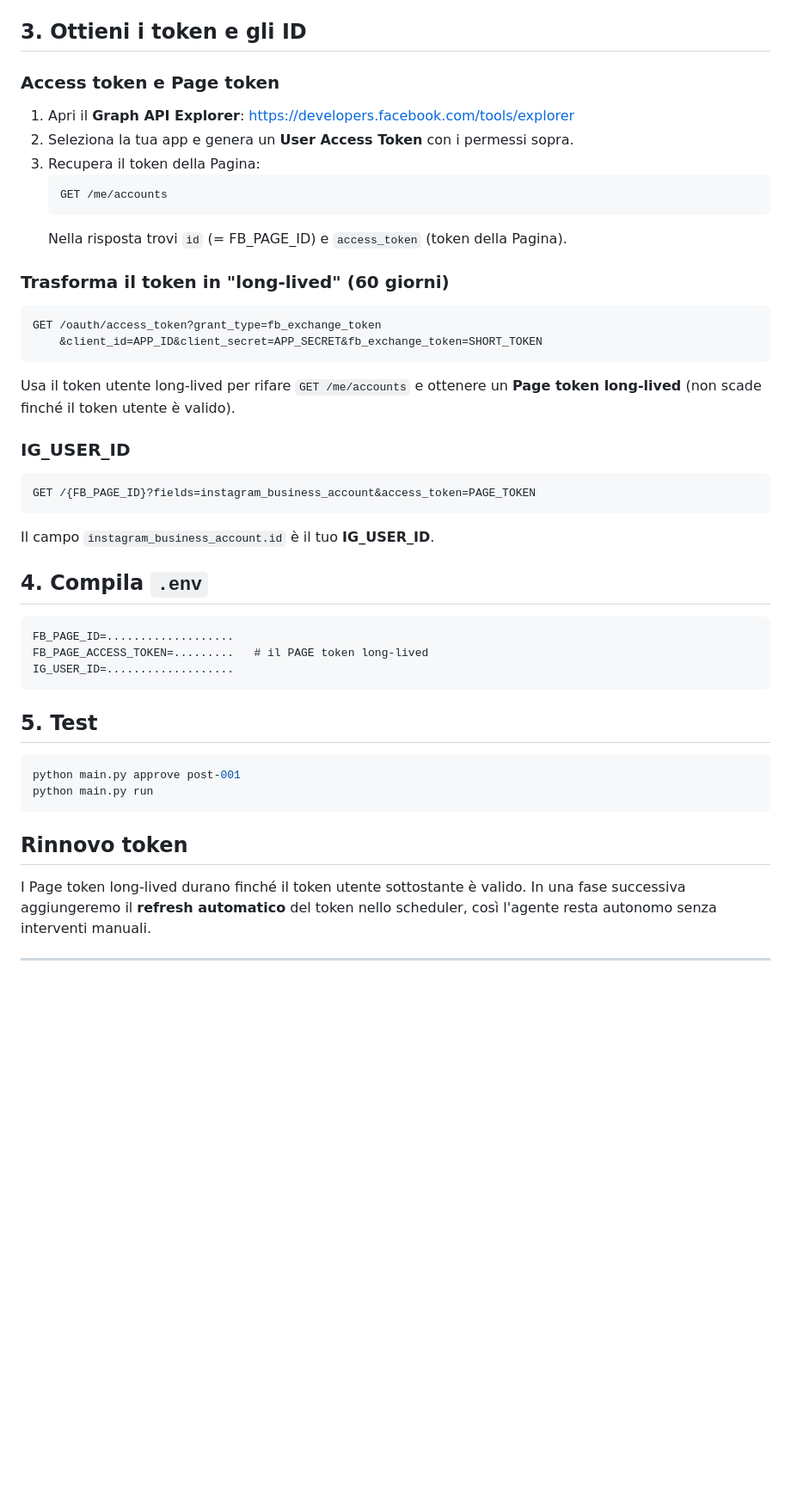
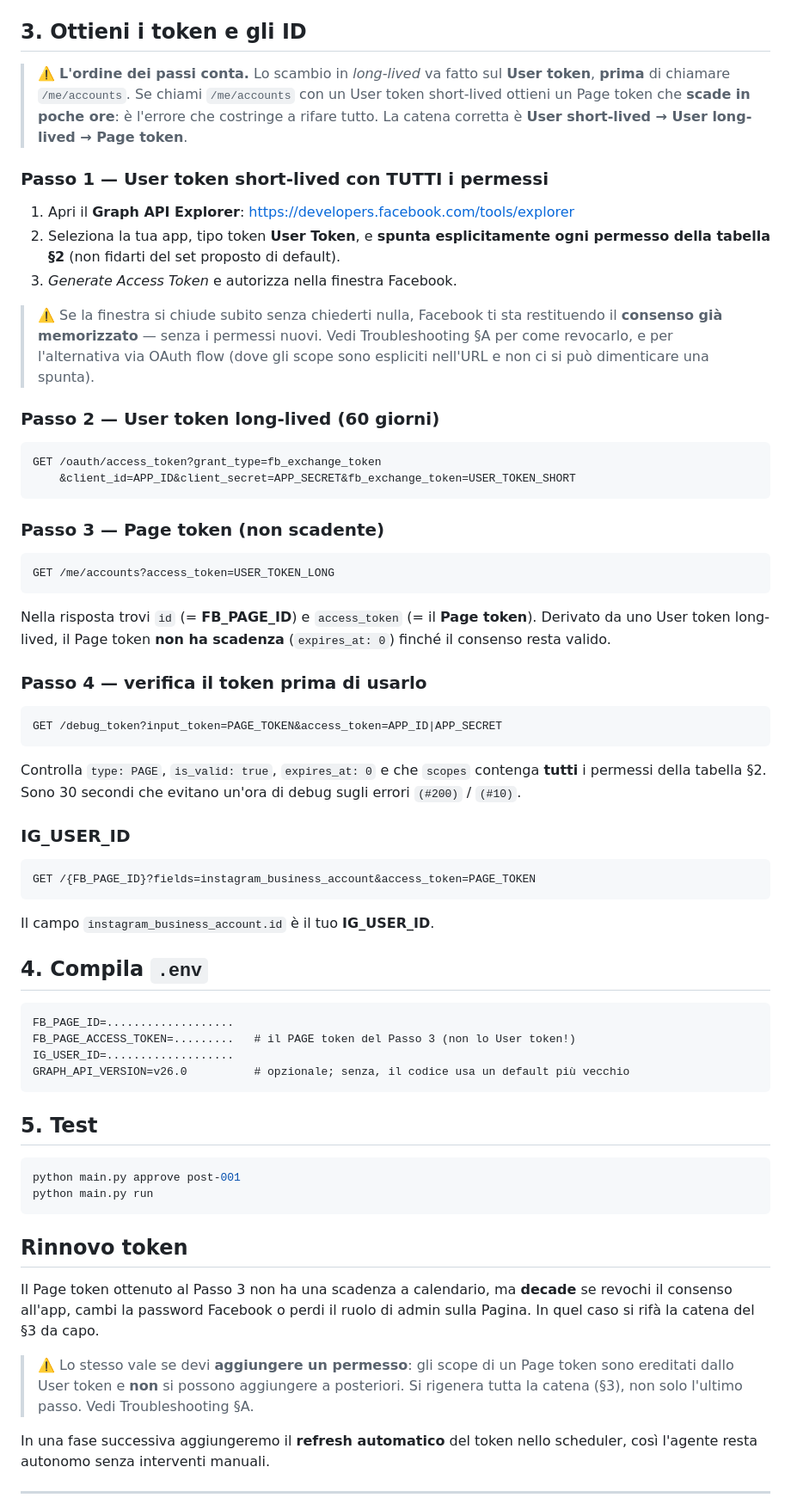
Before and after one commit to efestotecnologia-oss/theblindspot-carousel-bot, a Markdown page: docs/SETUP_META.md, the part around one of its changes. Shown at 86% size. Drawn GitHub-style; blank space fills up the shorter version.

````diff
--- a/docs/SETUP_META.md
+++ b/docs/SETUP_META.md
@@ -49,22 +62,44 @@ Fonti: [Graph API — Access Levels](https://developers.facebook.com/docs/graph-
 
 ## 3. Ottieni i token e gli ID
 
-### Access token e Page token
+> ⚠️ **L'ordine dei passi conta.** Lo scambio in *long-lived* va fatto sul **User
+> token**, **prima** di chiamare `/me/accounts`. Se chiami `/me/accounts` con un
+> User token short-lived ottieni un Page token che **scade in poche ore**: è
+> l'errore che costringe a rifare tutto. La catena corretta è
+> **User short-lived → User long-lived → Page token**.
+
+### Passo 1 — User token short-lived con TUTTI i permessi
 1. Apri il **Graph API Explorer**: https://developers.facebook.com/tools/explorer
-2. Seleziona la tua app e genera un **User Access Token** con i permessi sopra.
-3. Recupera il token della Pagina:
-   ```
-   GET /me/accounts
-   ```
-   Nella risposta trovi `id` (= FB_PAGE_ID) e `access_token` (token della Pagina).
+2. Seleziona la tua app, tipo token **User Token**, e **spunta esplicitamente
+   ogni permesso della tabella §2** (non fidarti del set proposto di default).
+3. *Generate Access Token* e autorizza nella finestra Facebook.
 
-### Trasforma il token in "long-lived" (60 giorni)
+> ⚠️ Se la finestra si chiude subito senza chiederti nulla, Facebook ti sta
+> restituendo il **consenso già memorizzato** — senza i permessi nuovi. Vedi
+> Troubleshooting §A per come revocarlo, e per l'alternativa via OAuth flow
+> (dove gli scope sono espliciti nell'URL e non ci si può dimenticare una spunta).
+
+### Passo 2 — User token long-lived (60 giorni)
 ```
 GET /oauth/access_token?grant_type=fb_exchange_token
-    &client_id=APP_ID&client_secret=APP_SECRET&fb_exchange_token=SHORT_TOKEN
+    &client_id=APP_ID&client_secret=APP_SECRET&fb_exchange_token=USER_TOKEN_SHORT
 ```
-Usa il token utente long-lived per rifare `GET /me/accounts` e ottenere un
-**Page token long-lived** (non scade finché il token utente è valido).
+
+### Passo 3 — Page token (non scadente)
+```
+GET /me/accounts?access_token=USER_TOKEN_LONG
+```
+Nella risposta trovi `id` (= **FB_PAGE_ID**) e `access_token` (= il **Page
+token**). Derivato da uno User token long-lived, il Page token **non ha
+scadenza** (`expires_at: 0`) finché il consenso resta valido.
+
+### Passo 4 — verifica il token prima di usarlo
+```
+GET /debug_token?input_token=PAGE_TOKEN&access_token=APP_ID|APP_SECRET
+```
+Controlla `type: PAGE`, `is_valid: true`, `expires_at: 0` e che `scopes`
+contenga **tutti** i permessi della tabella §2. Sono 30 secondi che evitano
+un'ora di debug sugli errori `(#200)` / `(#10)`.
 
 ### IG_USER_ID
 ```
@@ -75,8 +110,9 @@ Il campo `instagram_business_account.id` è il tuo **IG_USER_ID**.
 ## 4. Compila `.env`
 ```
 FB_PAGE_ID=...................
-FB_PAGE_ACCESS_TOKEN=.........   # il PAGE token long-lived
+FB_PAGE_ACCESS_TOKEN=.........   # il PAGE token del Passo 3 (non lo User token!)
 IG_USER_ID=...................
+GRAPH_API_VERSION=v26.0          # opzionale; senza, il codice usa un default più vecchio
 ```
 
 ## 5. Test
@@ -86,7 +122,14 @@ python main.py run
 ```
 
 ## Rinnovo token
-I Page token long-lived durano finché il token utente sottostante è valido.
+Il Page token ottenuto al Passo 3 non ha una scadenza a calendario, ma **decade**
+se revochi il consenso all'app, cambi la password Facebook o perdi il ruolo di
+admin sulla Pagina. In quel caso si rifà la catena del §3 da capo.
+
+> ⚠️ Lo stesso vale se devi **aggiungere un permesso**: gli scope di un Page token
+> sono ereditati dallo User token e **non** si possono aggiungere a posteriori.
+> Si rigenera tutta la catena (§3), non solo l'ultimo passo. Vedi Troubleshooting §A.
+
 In una fase successiva aggiungeremo il **refresh automatico** del token nello
 scheduler, così l'agente resta autonomo senza interventi manuali.
 
````
Also changed, not shown: other parts of docs/SETUP_META.md (+46 -50 lines).
